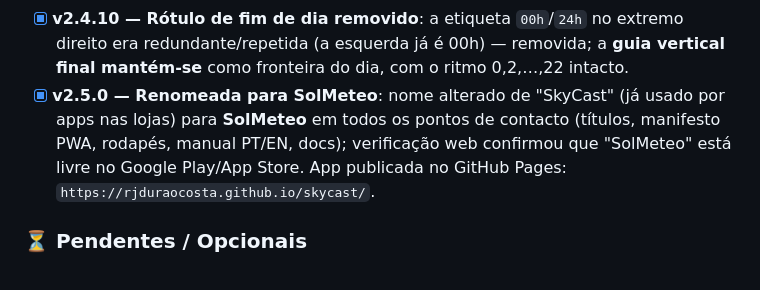
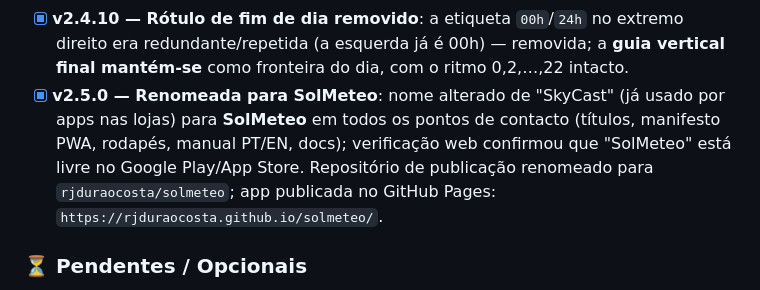
Before and after one commit to rjduraocosta/solmeteo, a Markdown page: progress.md, the part around the change. Drawn GitHub-style.

```diff
--- a/progress.md
+++ b/progress.md
@@ -107,7 +107,7 @@ Fonte de dados: **Open-Meteo** (grátis, sem chave de API).
 - [x] **v2.4.8 — Grid de 2 em 2 horas, sem 23h**: confirmado que as barras/colunas seguem horas pares, a marca 23h era desnecessária. Removidos guia e etiqueta 23h dos 4 gráficos — ficam **12 guias/etiquetas equidistantes (0,2,…,22)** alinhadas aos dados (domínio uniforme de 24 faixas mantido), sem marca extra no fim.
 - [x] **v2.4.9 — Dia completo (fim de dia 00h)**: adicionada a **13.ª guia vertical no bordo direito** de cada gráfico com a etiqueta **00h do dia seguinte** (calculada da hora final +1h; com dados reais a partir da meia-noite dá "00h"), fechando o último seguimento — grid com 12 espaços iguais de 2h e o dia completo visível.
 - [x] **v2.4.10 — Rótulo de fim de dia removido**: a etiqueta `00h`/`24h` no extremo direito era redundante/repetida (a esquerda já é 00h) — removida; a **guia vertical final mantém-se** como fronteira do dia, com o ritmo 0,2,…,22 intacto.
-- [x] **v2.5.0 — Renomeada para SolMeteo**: nome alterado de "SkyCast" (já usado por apps nas lojas) para **SolMeteo** em todos os pontos de contacto (títulos, manifesto PWA, rodapés, manual PT/EN, docs); verificação web confirmou que "SolMeteo" está livre no Google Play/App Store. App publicada no GitHub Pages: `https://rjduraocosta.github.io/skycast/`.
+- [x] **v2.5.0 — Renomeada para SolMeteo**: nome alterado de "SkyCast" (já usado por apps nas lojas) para **SolMeteo** em todos os pontos de contacto (títulos, manifesto PWA, rodapés, manual PT/EN, docs); verificação web confirmou que "SolMeteo" está livre no Google Play/App Store. Repositório de publicação renomeado para `rjduraocosta/solmeteo`; app publicada no GitHub Pages: `https://rjduraocosta.github.io/solmeteo/`.
 
 ### ⏳ Pendentes / Opcionais
 - [ ] Teste visual humano em vários navegadores/dispositivos.
```
Also changed, not shown: CHANGELOG.md (+1 -1 lines).
